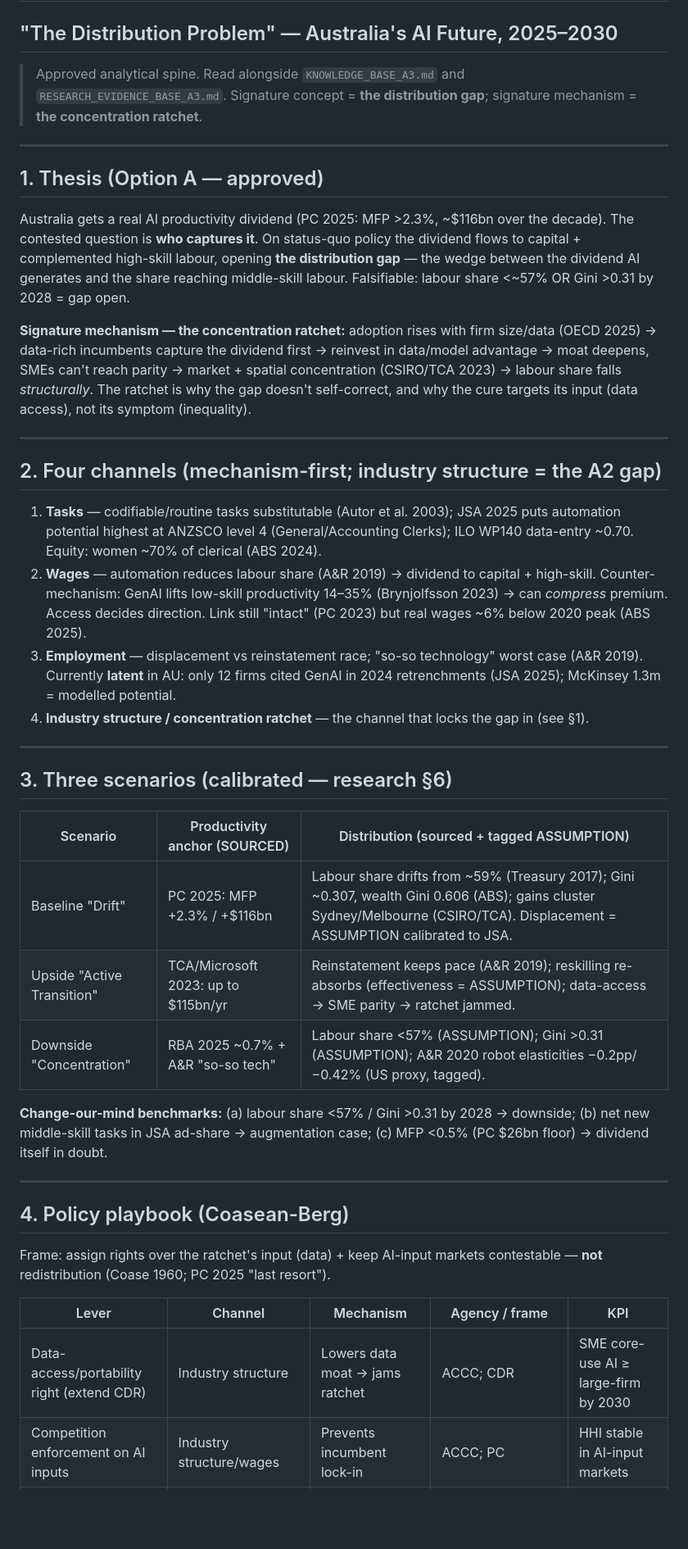
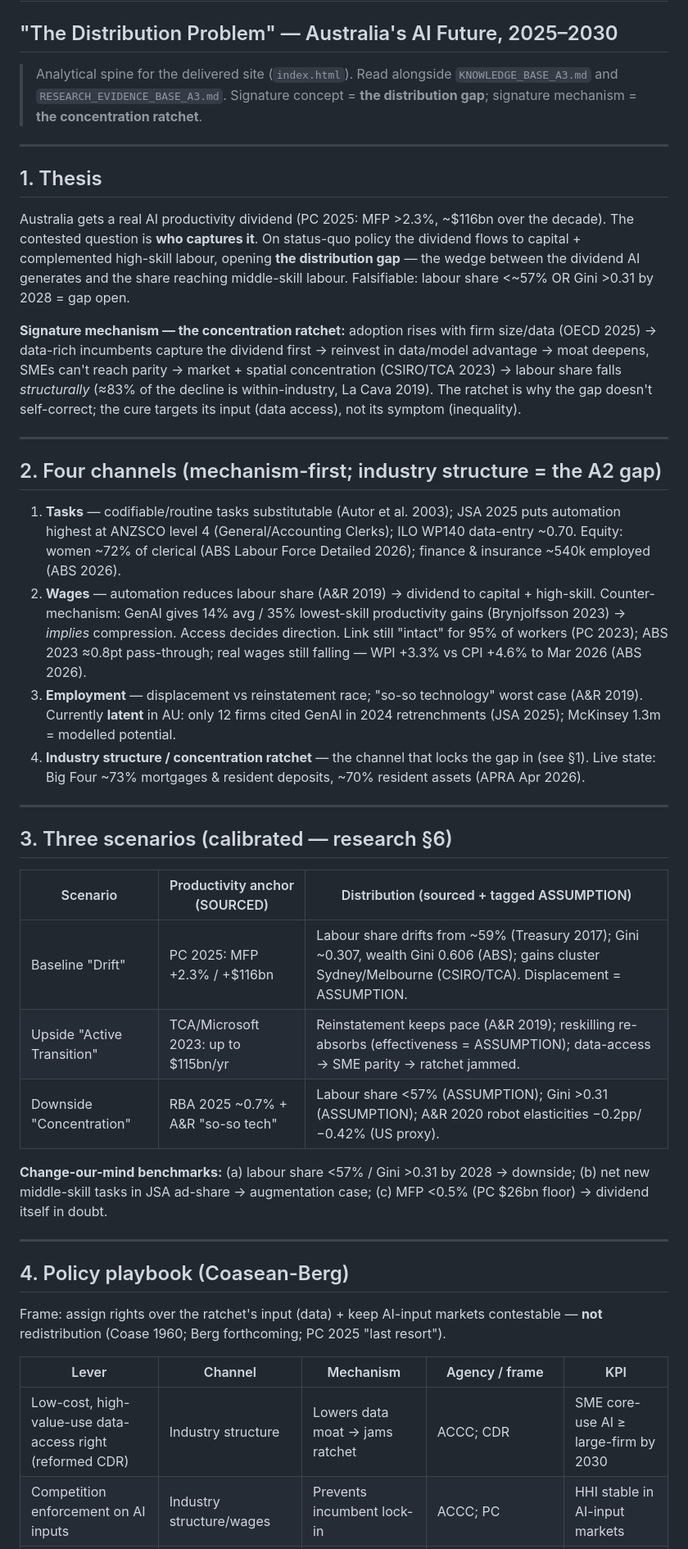
Before and after one commit to baodeptrai50/econ1626-ai-future-forecast, a Markdown page: BLUEPRINT_A3.md, the part around one of its changes. Shown at 82% size. Drawn GitHub-style; blank space fills up the shorter version.

```diff
--- a/BLUEPRINT_A3.md
+++ b/BLUEPRINT_A3.md
@@ -1,43 +1,43 @@
 # BUILD BLUEPRINT — ECON1626 A3
 ## "The Distribution Problem" — Australia's AI Future, 2025–2030
 
-> Approved analytical spine. Read alongside `KNOWLEDGE_BASE_A3.md` and `RESEARCH_EVIDENCE_BASE_A3.md`.
+> Analytical spine for the delivered site (`index.html`). Read alongside `KNOWLEDGE_BASE_A3.md` and `RESEARCH_EVIDENCE_BASE_A3.md`.
 > Signature concept = **the distribution gap**; signature mechanism = **the concentration ratchet**.
 
 ---
 
-## 1. Thesis (Option A — approved)
+## 1. Thesis
 Australia gets a real AI productivity dividend (PC 2025: MFP >2.3%, ~$116bn over the decade). The contested question is **who captures it**. On status-quo policy the dividend flows to capital + complemented high-skill labour, opening **the distribution gap** — the wedge between the dividend AI generates and the share reaching middle-skill labour. Falsifiable: labour share <~57% OR Gini >0.31 by 2028 = gap open.
 
-**Signature mechanism — the concentration ratchet:** adoption rises with firm size/data (OECD 2025) → data-rich incumbents capture the dividend first → reinvest in data/model advantage → moat deepens, SMEs can't reach parity → market + spatial concentration (CSIRO/TCA 2023) → labour share falls *structurally*. The ratchet is why the gap doesn't self-correct, and why the cure targets its input (data access), not its symptom (inequality).
+**Signature mechanism — the concentration ratchet:** adoption rises with firm size/data (OECD 2025) → data-rich incumbents capture the dividend first → reinvest in data/model advantage → moat deepens, SMEs can't reach parity → market + spatial concentration (CSIRO/TCA 2023) → labour share falls *structurally* (≈83% of the decline is within-industry, La Cava 2019). The ratchet is why the gap doesn't self-correct; the cure targets its input (data access), not its symptom (inequality).
 
 ---
 
 ## 2. Four channels (mechanism-first; industry structure = the A2 gap)
-1. **Tasks** — codifiable/routine tasks substitutable (Autor et al. 2003); JSA 2025 puts automation potential highest at ANZSCO level 4 (General/Accounting Clerks); ILO WP140 data-entry ~0.70. Equity: women ~70% of clerical (ABS 2024).
-2. **Wages** — automation reduces labour share (A&R 2019) → dividend to capital + high-skill. Counter-mechanism: GenAI lifts low-skill productivity 14–35% (Brynjolfsson 2023) → can *compress* premium. Access decides direction. Link still "intact" (PC 2023) but real wages ~6% below 2020 peak (ABS 2025).
+1. **Tasks** — codifiable/routine tasks substitutable (Autor et al. 2003); JSA 2025 puts automation highest at ANZSCO level 4 (General/Accounting Clerks); ILO WP140 data-entry ~0.70. Equity: women ~72% of clerical (ABS Labour Force Detailed 2026); finance & insurance ~540k employed (ABS 2026).
+2. **Wages** — automation reduces labour share (A&R 2019) → dividend to capital + high-skill. Counter-mechanism: GenAI gives 14% avg / 35% lowest-skill productivity gains (Brynjolfsson 2023) → *implies* compression. Access decides direction. Link still "intact" for 95% of workers (PC 2023); ABS 2023 ≈0.8pt pass-through; real wages still falling — WPI +3.3% vs CPI +4.6% to Mar 2026 (ABS 2026).
 3. **Employment** — displacement vs reinstatement race; "so-so technology" worst case (A&R 2019). Currently **latent** in AU: only 12 firms cited GenAI in 2024 retrenchments (JSA 2025); McKinsey 1.3m = modelled potential.
-4. **Industry structure / concentration ratchet** — the channel that locks the gap in (see §1).
+4. **Industry structure / concentration ratchet** — the channel that locks the gap in (see §1). Live state: Big Four ~73% mortgages & resident deposits, ~70% resident assets (APRA Apr 2026).
 
 ---
 
 ## 3. Three scenarios (calibrated — research §6)
 | Scenario | Productivity anchor (SOURCED) | Distribution (sourced + tagged ASSUMPTION) |
 |---|---|---|
-| Baseline "Drift" | PC 2025: MFP +2.3% / +$116bn | Labour share drifts from ~59% (Treasury 2017); Gini ~0.307, wealth Gini 0.606 (ABS); gains cluster Sydney/Melbourne (CSIRO/TCA). Displacement = ASSUMPTION calibrated to JSA. |
+| Baseline "Drift" | PC 2025: MFP +2.3% / +$116bn | Labour share drifts from ~59% (Treasury 2017); Gini ~0.307, wealth Gini 0.606 (ABS); gains cluster Sydney/Melbourne (CSIRO/TCA). Displacement = ASSUMPTION. |
 | Upside "Active Transition" | TCA/Microsoft 2023: up to $115bn/yr | Reinstatement keeps pace (A&R 2019); reskilling re-absorbs (effectiveness = ASSUMPTION); data-access → SME parity → ratchet jammed. |
-| Downside "Concentration" | RBA 2025 ~0.7% + A&R "so-so tech" | Labour share <57% (ASSUMPTION); Gini >0.31 (ASSUMPTION); A&R 2020 robot elasticities −0.2pp/−0.42% (US proxy, tagged). |
+| Downside "Concentration" | RBA 2025 ~0.7% + A&R "so-so tech" | Labour share <57% (ASSUMPTION); Gini >0.31 (ASSUMPTION); A&R 2020 robot elasticities −0.2pp/−0.42% (US proxy). |
 
 **Change-our-mind benchmarks:** (a) labour share <57% / Gini >0.31 by 2028 → downside; (b) net new middle-skill tasks in JSA ad-share → augmentation case; (c) MFP <0.5% (PC $26bn floor) → dividend itself in doubt.
 
 ---
 
 ## 4. Policy playbook (Coasean-Berg)
-Frame: assign rights over the ratchet's input (data) + keep AI-input markets contestable — **not** redistribution (Coase 1960; PC 2025 "last resort").
+Frame: assign rights over the ratchet's input (data) + keep AI-input markets contestable — **not** redistribution (Coase 1960; Berg forthcoming; PC 2025 "last resort").
 
 | Lever | Channel | Mechanism | Agency / frame | KPI |
 |---|---|---|---|---|
-| Data-access/portability right (extend CDR) | Industry structure | Lowers data moat → jams ratchet | ACCC; CDR | SME core-use AI ≥ large-firm by 2030 |
+| Low-cost, high-value-use data-access right (reformed CDR) | Industry structure | Lowers data moat → jams ratchet | ACCC; CDR | SME core-use AI ≥ large-firm by 2030 |
 | Competition enforcement on AI inputs | Industry structure/wages | Prevents incumbent lock-in | ACCC; PC | HHI stable in AI-input markets |
 | Outcome-tied reskilling | Tasks/employment | Accelerates reinstatement | DEWR/JobTrainer; JSA | % re-employed at ≥ prior wage in 18mo |
 | (No AI levy/transfer) | — | Deliberately excluded — Berg-aligned | — | — |
```
Also changed, not shown: other parts of BLUEPRINT_A3.md (+18 -13 lines).
